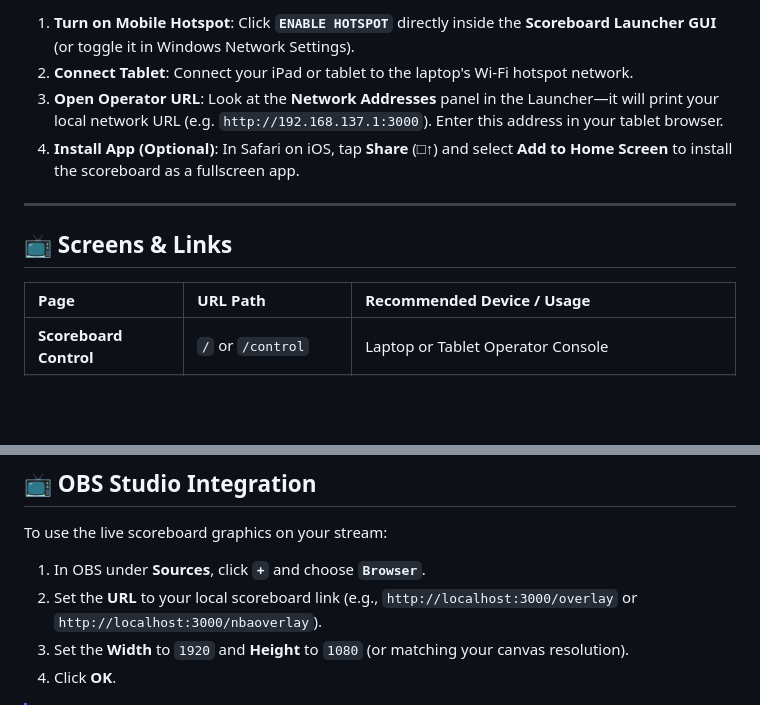
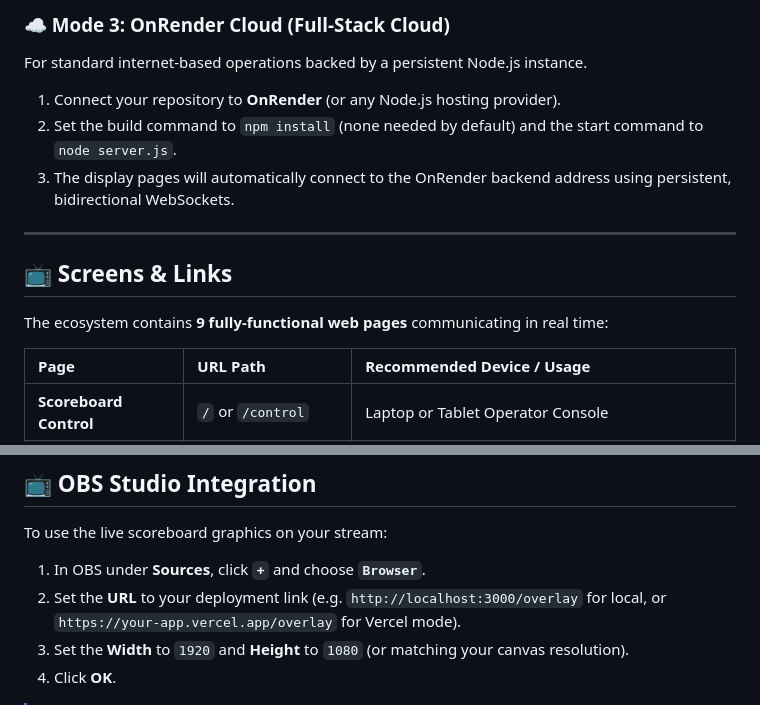
Before and after one commit to 3zjay/basketball-scoreboard, a Markdown page: README.md, 2 parts joined by grey strips. Rendered like a GitHub page; blank space fills up the shorter version.

```diff
--- a/README.md
+++ b/README.md
@@ -43,12 +53,15 @@ This system is built to run entirely offline on a dedicated local network. Your
 
-1. **Turn on Mobile Hotspot**: Click **`ENABLE HOTSPOT`** directly inside the **Scoreboard Launcher GUI** (or toggle it in Windows Network Settings).
-2. **Connect Tablet**: Connect your iPad or tablet to the laptop's Wi-Fi hotspot network.
-3. **Open Operator URL**: Look at the **Network Addresses** panel in the Launcher—it will print your local network URL (e.g. `http://192.168.137.1:3000`). Enter this address in your tablet browser.
-4. **Install App (Optional)**: In Safari on iOS, tap **Share** (□↑) and select **Add to Home Screen** to install the scoreboard as a fullscreen app.
+### ☁️ Mode 3: OnRender Cloud (Full-Stack Cloud)
+For standard internet-based operations backed by a persistent Node.js instance.
+1. Connect your repository to **OnRender** (or any Node.js hosting provider).
+2. Set the build command to `npm install` (none needed by default) and the start command to `node server.js`.
+3. The display pages will automatically connect to the OnRender backend address using persistent, bidirectional WebSockets.
 
 ---
 
 ## 📺 Screens & Links
+
+The ecosystem contains **9 fully-functional web pages** communicating in real time:
 
 | Page | URL Path | Recommended Device / Usage |
 | :--- | :--- | :--- |
@@ -68,7 +81,7 @@ This system is built to run entirely offline on a dedicated local network. Your
 
 To use the live scoreboard graphics on your stream:
 1. In OBS under **Sources**, click **`+`** and choose **`Browser`**.
-2. Set the **URL** to your local scoreboard link (e.g., `http://localhost:3000/overlay` or `http://localhost:3000/nbaoverlay`).
+2. Set the **URL** to your deployment link (e.g. `http://localhost:3000/overlay` for local, or `https://your-app.vercel.app/overlay` for Vercel mode).
 3. Set the **Width** to `1920` and **Height** to `1080` (or matching your canvas resolution).
 4. Click **OK**.
 
```
Also changed, not shown: other parts of README.md (+33 -23 lines).
